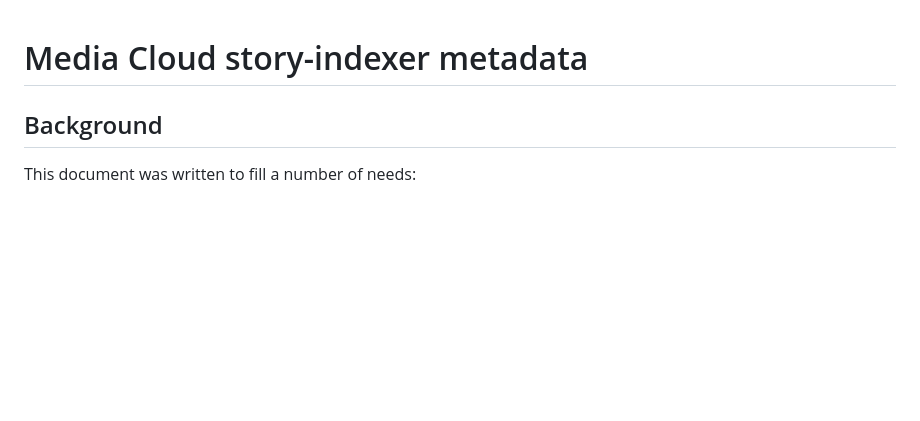
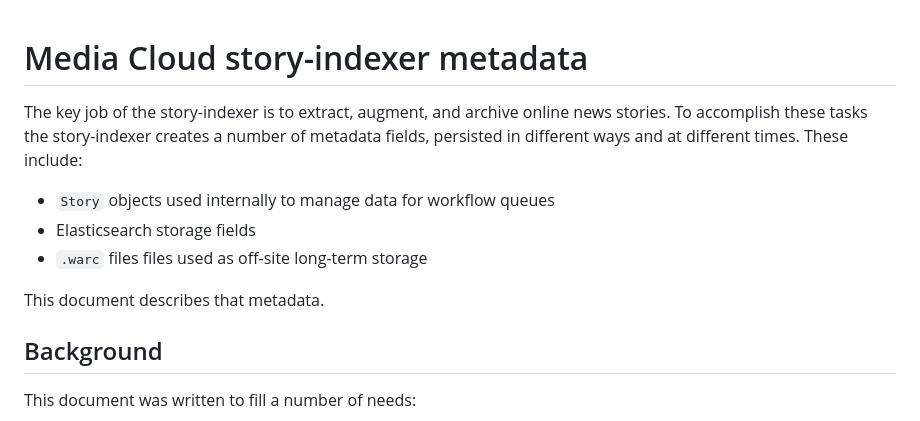
Before and after one commit to mediacloud/story-indexer, a Markdown page: doc/metadata.md, the part around the change. Rendered like a GitHub page; blank space fills up the shorter version.

Commit message:
Update metadata.md with intro

```diff
--- a/doc/metadata.md
+++ b/doc/metadata.md
@@ -1,4 +1,13 @@
 # Media Cloud story-indexer metadata
+
+The key job of the story-indexer is to extract, augment, and archive online news stories. To accomplish
+these tasks the story-indexer creates a number of metadata fields, persisted in different ways and at
+different times. These include:
+* `Story` objects used internally to manage data for workflow queues
+* Elasticsearch storage fields
+* `.warc` files files used as off-site long-term storage
+
+This document describes that metadata.
 
 ## Background
 
```
